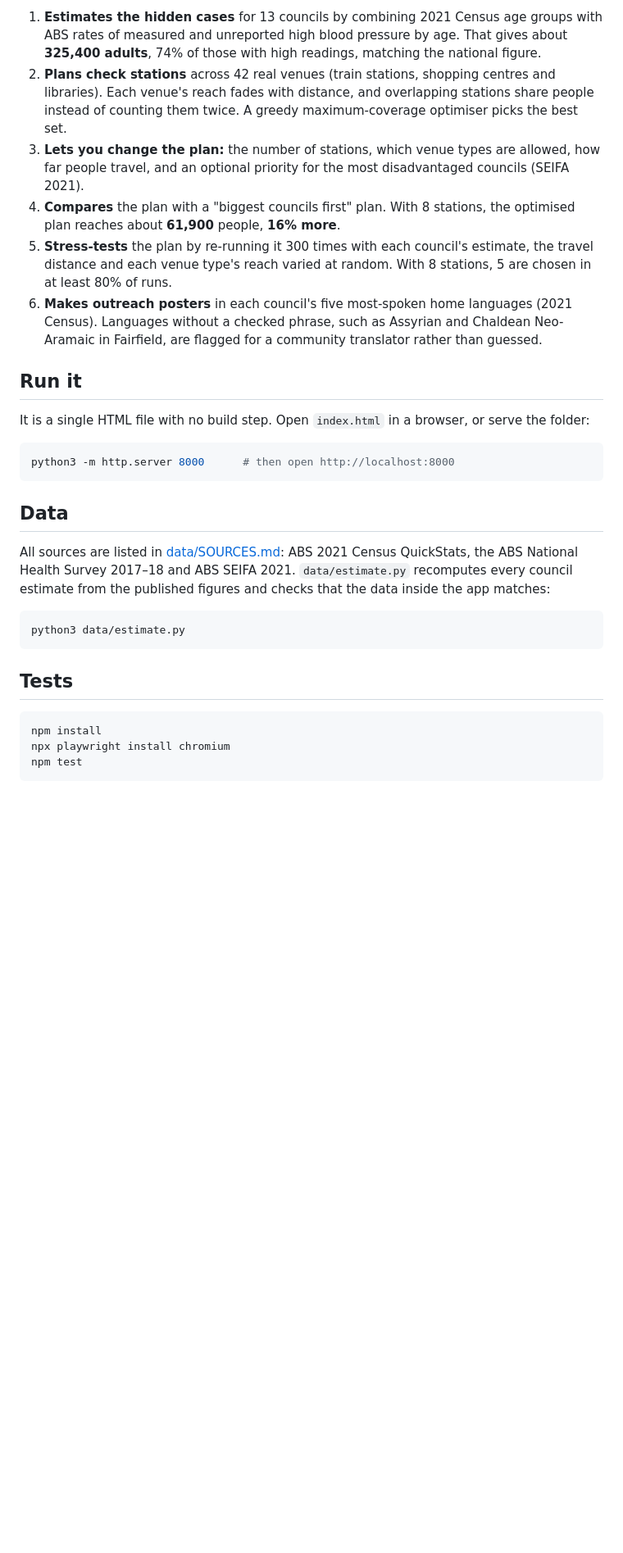
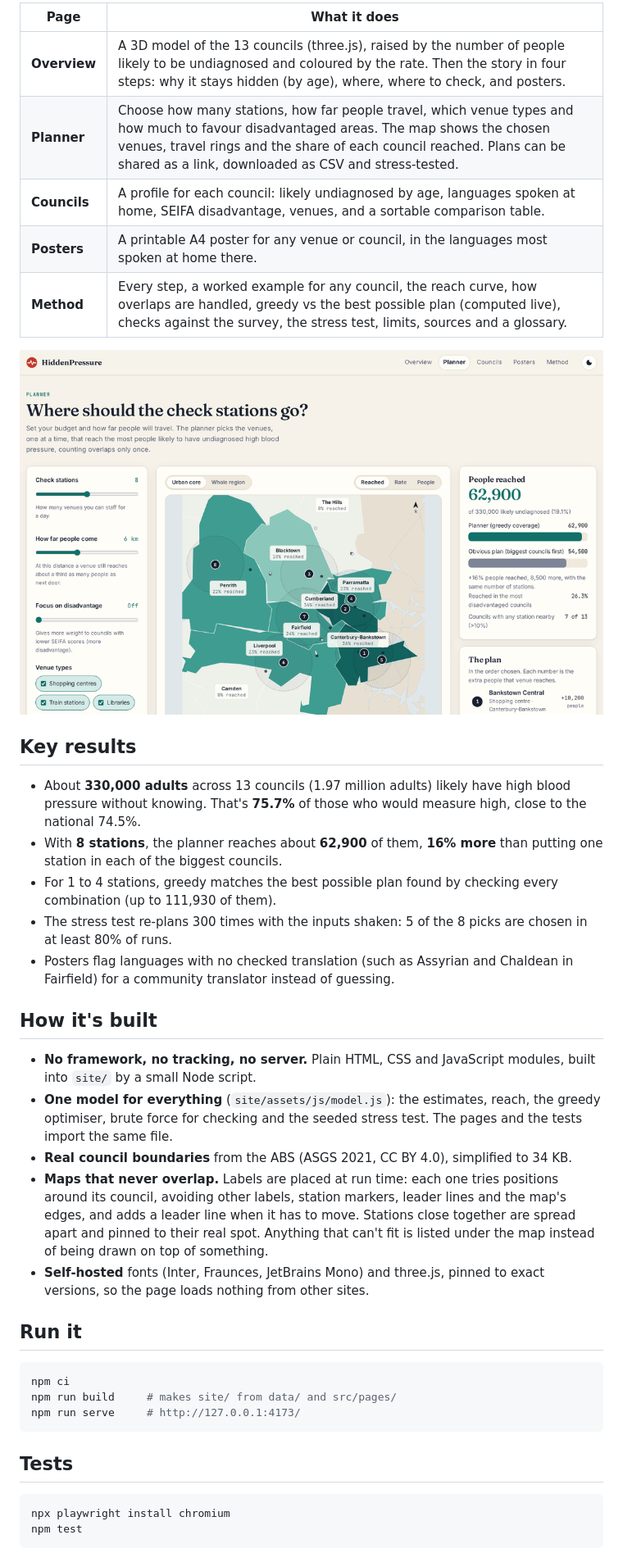
Before and after one commit to reihooneh/hiddenpressure, a Markdown page: README.md, the part around the change printed below. Shown: that part at 82% size. Rendered like a GitHub page; pictures changed too: docs/planner.png (added); blank space fills up the shorter version.

Commit message:
Update the README, walkthrough, security policy and screenshots

````diff
--- a/README.md
+++ b/README.md
@@ -14,31 +14,41 @@ High blood pressure causes strokes, heart attacks and kidney failure, usually wi
 
-1. **Estimates the hidden cases** for 13 councils by combining 2021 Census age groups with ABS rates of measured and unreported high blood pressure by age. That gives about **325,400 adults**, 74% of those with high readings, matching the national figure.
-2. **Plans check stations** across 42 real venues (train stations, shopping centres and libraries). Each venue's reach fades with distance, and overlapping stations share people instead of counting them twice. A greedy maximum-coverage optimiser picks the best set.
-3. **Lets you change the plan:** the number of stations, which venue types are allowed, how far people travel, and an optional priority for the most disadvantaged councils (SEIFA 2021).
-4. **Compares** the plan with a "biggest councils first" plan. With 8 stations, the optimised plan reaches about **61,900** people, **16% more**.
-5. **Stress-tests** the plan by re-running it 300 times with each council's estimate, the travel distance and each venue type's reach varied at random. With 8 stations, 5 are chosen in at least 80% of runs.
-6. **Makes outreach posters** in each council's five most-spoken home languages (2021 Census). Languages without a checked phrase, such as Assyrian and Chaldean Neo-Aramaic in Fairfield, are flagged for a community translator rather than guessed.
+| Page | What it does |
+|---|---|
+| **Overview** | A 3D model of the 13 councils (three.js), raised by the number of people likely to be undiagnosed and coloured by the rate. Then the story in four steps: why it stays hidden (by age), where, where to check, and posters. |
+| **Planner** | Choose how many stations, how far people travel, which venue types and how much to favour disadvantaged areas. The map shows the chosen venues, travel rings and the share of each council reached. Plans can be shared as a link, downloaded as CSV and stress-tested. |
+| **Councils** | A profile for each council: likely undiagnosed by age, languages spoken at home, SEIFA disadvantage, venues, and a sortable comparison table. |
+| **Posters** | A printable A4 poster for any venue or council, in the languages most spoken at home there. |
+| **Method** | Every step, a worked example for any council, the reach curve, how overlaps are handled, greedy vs the best possible plan (computed live), checks against the survey, the stress test, limits, sources and a glossary. |
+
+![The planner: eight check stations on the map with travel rings and the share of each council reached](docs/planner.png)
+
+## Key results
+
+- About **330,000 adults** across 13 councils (1.97 million adults) likely have high blood pressure without knowing. That's **75.7%** of those who would measure high, close to the national 74.5%.
+- With **8 stations**, the planner reaches about **62,900** of them, **16% more** than putting one station in each of the biggest councils.
+- For 1 to 4 stations, greedy matches the best possible plan found by checking every combination (up to 111,930 of them).
+- The stress test re-plans 300 times with the inputs shaken: 5 of the 8 picks are chosen in at least 80% of runs.
+- Posters flag languages with no checked translation (such as Assyrian and Chaldean in Fairfield) for a community translator instead of guessing.
+
+## How it's built
+
+- **No framework, no tracking, no server.** Plain HTML, CSS and JavaScript modules, built into `site/` by a small Node script.
+- **One model for everything** (`site/assets/js/model.js`): the estimates, reach, the greedy optimiser, brute force for checking and the seeded stress test. The pages and the tests import the same file.
+- **Real council boundaries** from the ABS (ASGS 2021, CC BY 4.0), simplified to 34 KB.
+- **Maps that never overlap.** Labels are placed at run time: each one tries positions around its council, avoiding other labels, station markers, leader lines and the map's edges, and adds a leader line when it has to move. Stations close together are spread apart and pinned to their real spot. Anything that can't fit is listed under the map instead of being drawn on top of something.
+- **Self-hosted** fonts (Inter, Fraunces, JetBrains Mono) and three.js, pinned to exact versions, so the page loads nothing from other sites.
 
 ## Run it
 
-It is a single HTML file with no build step. Open `index.html` in a browser, or serve the folder:
-
 ```bash
-python3 -m http.server 8000      # then open http://localhost:8000
-```
-
-## Data
-
-All sources are listed in [data/SOURCES.md](data/SOURCES.md): ABS 2021 Census QuickStats, the ABS National Health Survey 2017–18 and ABS SEIFA 2021. `data/estimate.py` recomputes every council estimate from the published figures and checks that the data inside the app matches:
-
-```bash
-python3 data/estimate.py
+npm ci
+npm run build     # makes site/ from data/ and src/pages/
+npm run serve     # http://127.0.0.1:4173/
 ```
 
 ## Tests
 
 ```bash
-npm install
 npx playwright install chromium
 npm test
 ```
````
Also changed, not shown: other parts of README.md (+19 -19 lines), HOW-IT-WORKS.md (+38 -10 lines), SECURITY.md (+11 -6 lines), docs/home.png (added).
